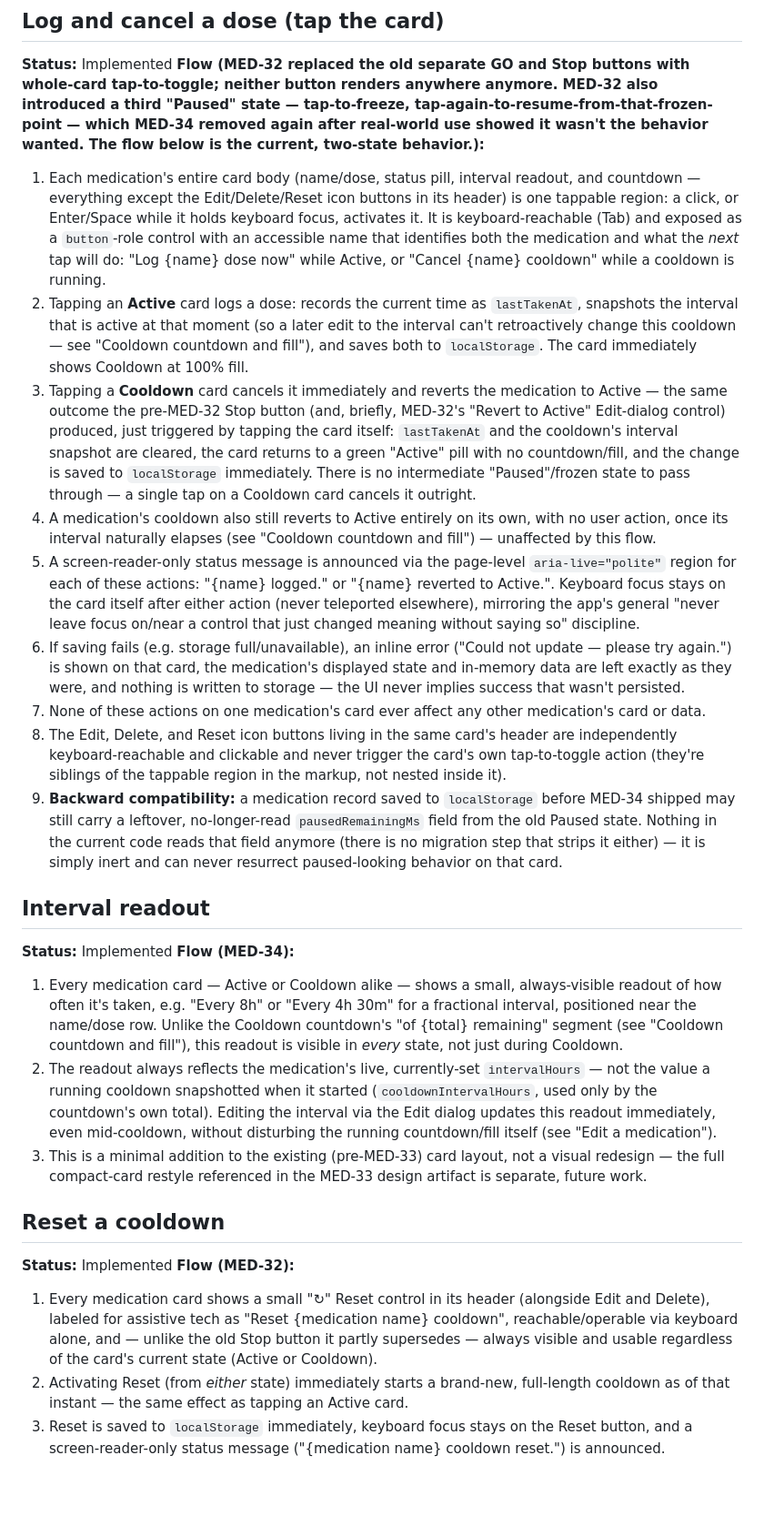
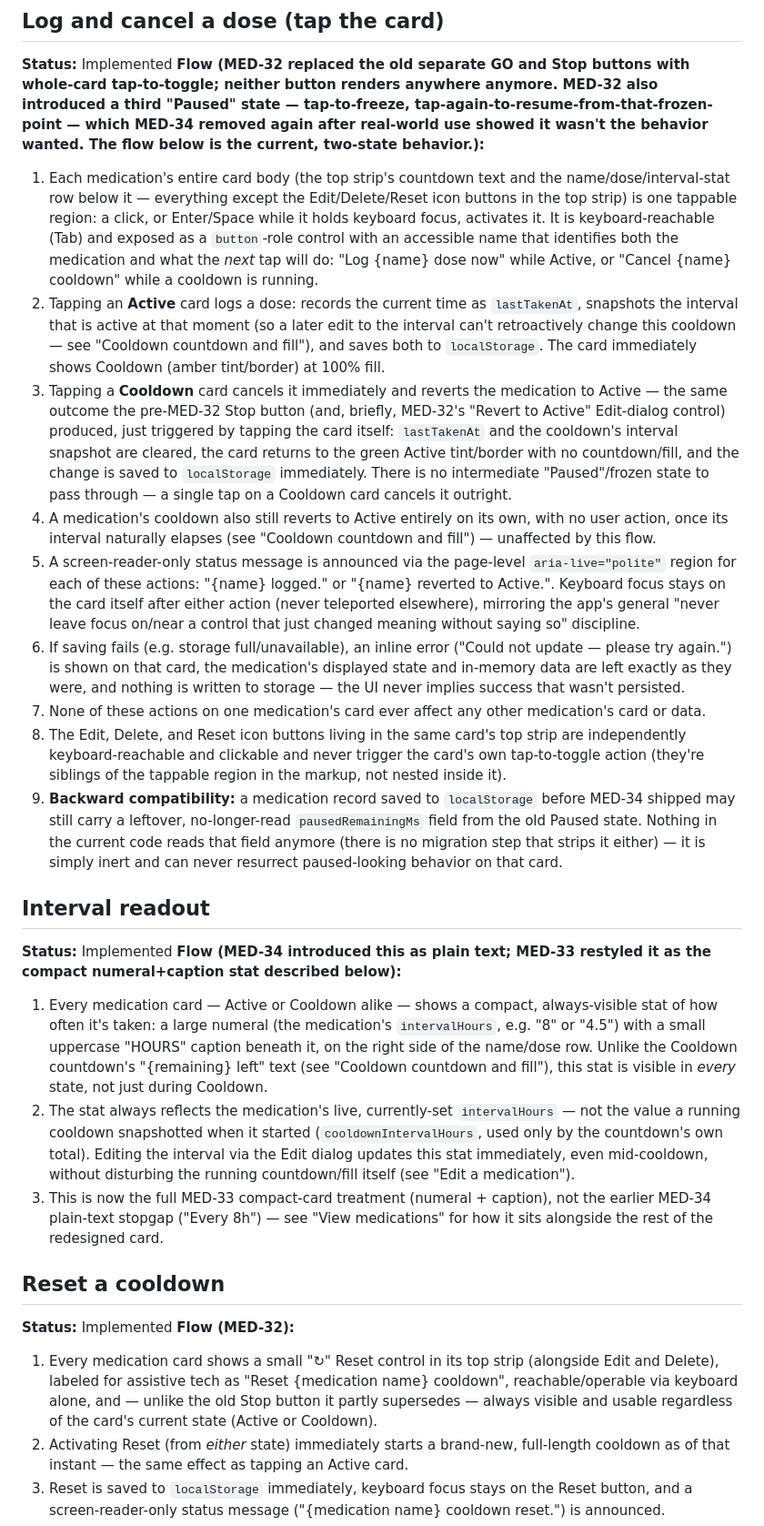
Before and after one commit to CemYz-ux/MedicationTracker, a Markdown page: user_flows.md, the part around one of its changes. Shown at 91% size. Rendered like a GitHub page; blank space fills up the shorter version.

Commit message:
docs(MED-33): describe the compact card layout in user_flows.md
Co-Authored-By: Claude Sonnet 5 <noreply@anthropic.com>

```diff
--- a/user_flows.md
+++ b/user_flows.md
@@ -28,27 +28,27 @@ Living source of truth for what the site does. Update this file with every featu
 ## Log and cancel a dose (tap the card)
 **Status:** Implemented
 **Flow (MED-32 replaced the old separate GO and Stop buttons with whole-card tap-to-toggle; neither button renders anywhere anymore. MED-32 also introduced a third "Paused" state — tap-to-freeze, tap-again-to-resume-from-that-frozen-point — which MED-34 removed again after real-world use showed it wasn't the behavior wanted. The flow below is the current, two-state behavior.):**
-1. Each medication's entire card body (name/dose, status pill, interval readout, and countdown — everything except the Edit/Delete/Reset icon buttons in its header) is one tappable region: a click, or Enter/Space while it holds keyboard focus, activates it. It is keyboard-reachable (Tab) and exposed as a `button`-role control with an accessible name that identifies both the medication and what the *next* tap will do: "Log {name} dose now" while Active, or "Cancel {name} cooldown" while a cooldown is running.
-2. Tapping an **Active** card logs a dose: records the current time as `lastTakenAt`, snapshots the interval that is active at that moment (so a later edit to the interval can't retroactively change this cooldown — see "Cooldown countdown and fill"), and saves both to `localStorage`. The card immediately shows Cooldown at 100% fill.
-3. Tapping a **Cooldown** card cancels it immediately and reverts the medication to Active — the same outcome the pre-MED-32 Stop button (and, briefly, MED-32's "Revert to Active" Edit-dialog control) produced, just triggered by tapping the card itself: `lastTakenAt` and the cooldown's interval snapshot are cleared, the card returns to a green "Active" pill with no countdown/fill, and the change is saved to `localStorage` immediately. There is no intermediate "Paused"/frozen state to pass through — a single tap on a Cooldown card cancels it outright.
+1. Each medication's entire card body (the top strip's countdown text and the name/dose/interval-stat row below it — everything except the Edit/Delete/Reset icon buttons in the top strip) is one tappable region: a click, or Enter/Space while it holds keyboard focus, activates it. It is keyboard-reachable (Tab) and exposed as a `button`-role control with an accessible name that identifies both the medication and what the *next* tap will do: "Log {name} dose now" while Active, or "Cancel {name} cooldown" while a cooldown is running.
+2. Tapping an **Active** card logs a dose: records the current time as `lastTakenAt`, snapshots the interval that is active at that moment (so a later edit to the interval can't retroactively change this cooldown — see "Cooldown countdown and fill"), and saves both to `localStorage`. The card immediately shows Cooldown (amber tint/border) at 100% fill.
+3. Tapping a **Cooldown** card cancels it immediately and reverts the medication to Active — the same outcome the pre-MED-32 Stop button (and, briefly, MED-32's "Revert to Active" Edit-dialog control) produced, just triggered by tapping the card itself: `lastTakenAt` and the cooldown's interval snapshot are cleared, the card returns to the green Active tint/border with no countdown/fill, and the change is saved to `localStorage` immediately. There is no intermediate "Paused"/frozen state to pass through — a single tap on a Cooldown card cancels it outright.
 4. A medication's cooldown also still reverts to Active entirely on its own, with no user action, once its interval naturally elapses (see "Cooldown countdown and fill") — unaffected by this flow.
 5. A screen-reader-only status message is announced via the page-level `aria-live="polite"` region for each of these actions: "{name} logged." or "{name} reverted to Active.". Keyboard focus stays on the card itself after either action (never teleported elsewhere), mirroring the app's general "never leave focus on/near a control that just changed meaning without saying so" discipline.
 6. If saving fails (e.g. storage full/unavailable), an inline error ("Could not update — please try again.") is shown on that card, the medication's displayed state and in-memory data are left exactly as they were, and nothing is written to storage — the UI never implies success that wasn't persisted.
 7. None of these actions on one medication's card ever affect any other medication's card or data.
-8. The Edit, Delete, and Reset icon buttons living in the same card's header are independently keyboard-reachable and clickable and never trigger the card's own tap-to-toggle action (they're siblings of the tappable region in the markup, not nested inside it).
+8. The Edit, Delete, and Reset icon buttons living in the same card's top strip are independently keyboard-reachable and clickable and never trigger the card's own tap-to-toggle action (they're siblings of the tappable region in the markup, not nested inside it).
 9. **Backward compatibility:** a medication record saved to `localStorage` before MED-34 shipped may still carry a leftover, no-longer-read `pausedRemainingMs` field from the old Paused state. Nothing in the current code reads that field anymore (there is no migration step that strips it either) — it is simply inert and can never resurrect paused-looking behavior on that card.
 
 ## Interval readout
 **Status:** Implemented
-**Flow (MED-34):**
-1. Every medication card — Active or Cooldown alike — shows a small, always-visible readout of how often it's taken, e.g. "Every 8h" or "Every 4h 30m" for a fractional interval, positioned near the name/dose row. Unlike the Cooldown countdown's "of {total} remaining" segment (see "Cooldown countdown and fill"), this readout is visible in *every* state, not just during Cooldown.
-2. The readout always reflects the medication's live, currently-set `intervalHours` — not the value a running cooldown snapshotted when it started (`cooldownIntervalHours`, used only by the countdown's own total). Editing the interval via the Edit dialog updates this readout immediately, even mid-cooldown, without disturbing the running countdown/fill itself (see "Edit a medication").
-3. This is a minimal addition to the existing (pre-MED-33) card layout, not a visual redesign — the full compact-card restyle referenced in the MED-33 design artifact is separate, future work.
+**Flow (MED-34 introduced this as plain text; MED-33 restyled it as the compact numeral+caption stat described below):**
+1. Every medication card — Active or Cooldown alike — shows a compact, always-visible stat of how often it's taken: a large numeral (the medication's `intervalHours`, e.g. "8" or "4.5") with a small uppercase "HOURS" caption beneath it, on the right side of the name/dose row. Unlike the Cooldown countdown's "{remaining} left" text (see "Cooldown countdown and fill"), this stat is visible in *every* state, not just during Cooldown.
+2. The stat always reflects the medication's live, currently-set `intervalHours` — not the value a running cooldown snapshotted when it started (`cooldownIntervalHours`, used only by the countdown's own total). Editing the interval via the Edit dialog updates this stat immediately, even mid-cooldown, without disturbing the running countdown/fill itself (see "Edit a medication").
+3. This is now the full MED-33 compact-card treatment (numeral + caption), not the earlier MED-34 plain-text stopgap ("Every 8h") — see "View medications" for how it sits alongside the rest of the redesigned card.
 
 ## Reset a cooldown
 **Status:** Implemented
 **Flow (MED-32):**
-1. Every medication card shows a small "↻" Reset control in its header (alongside Edit and Delete), labeled for assistive tech as "Reset {medication name} cooldown", reachable/operable via keyboard alone, and — unlike the old Stop button it partly supersedes — always visible and usable regardless of the card's current state (Active or Cooldown).
+1. Every medication card shows a small "↻" Reset control in its top strip (alongside Edit and Delete), labeled for assistive tech as "Reset {medication name} cooldown", reachable/operable via keyboard alone, and — unlike the old Stop button it partly supersedes — always visible and usable regardless of the card's current state (Active or Cooldown).
 2. Activating Reset (from *either* state) immediately starts a brand-new, full-length cooldown as of that instant — the same effect as tapping an Active card.
 3. Reset is saved to `localStorage` immediately, keyboard focus stays on the Reset button, and a screen-reader-only status message ("{medication name} cooldown reset.") is announced.
 4. If saving fails, an inline error ("Could not reset — please try again.") is shown on that card and nothing about the medication's displayed or stored state changes.
```
Also changed, not shown: other parts of user_flows.md (+9 -9 lines).
